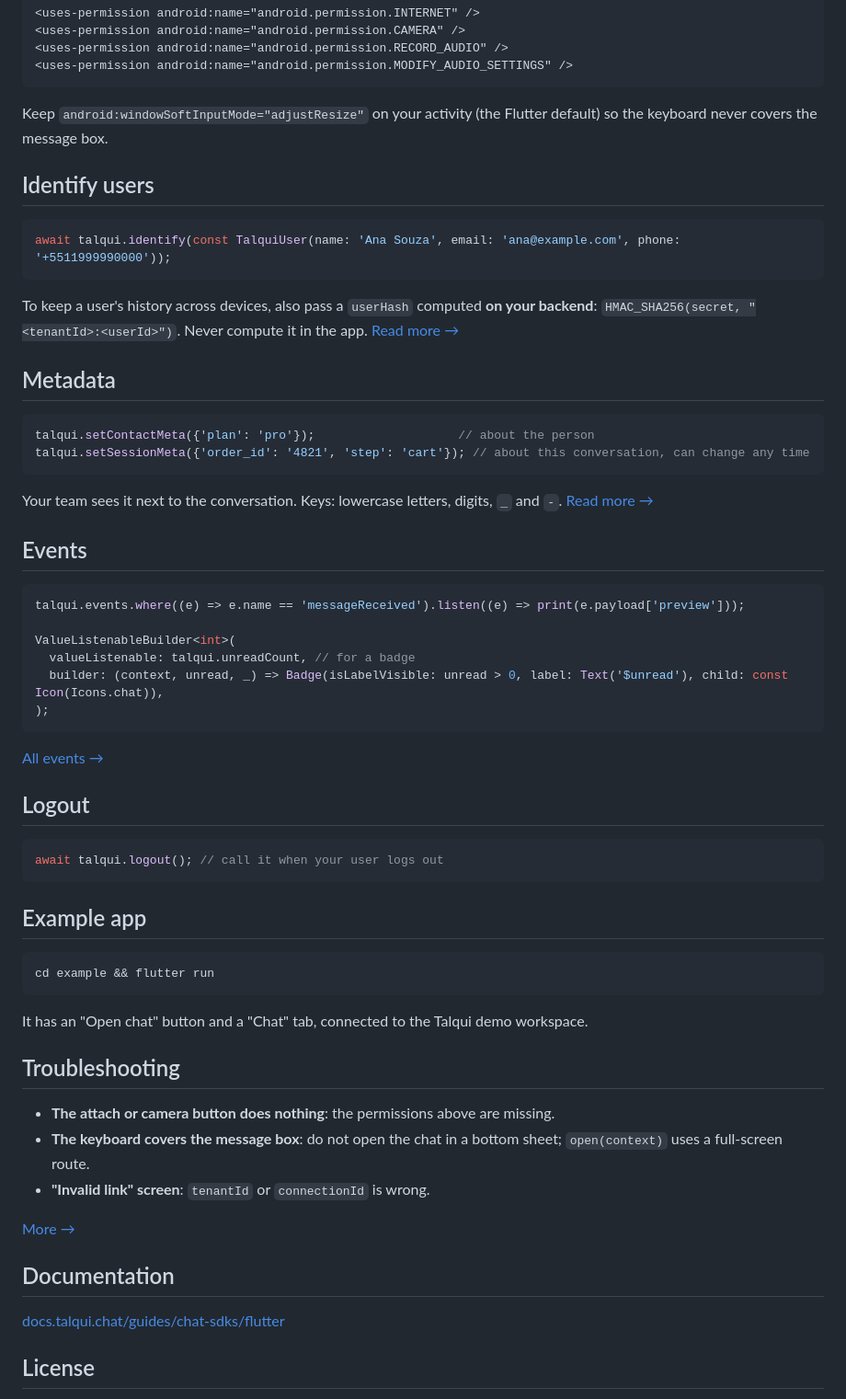
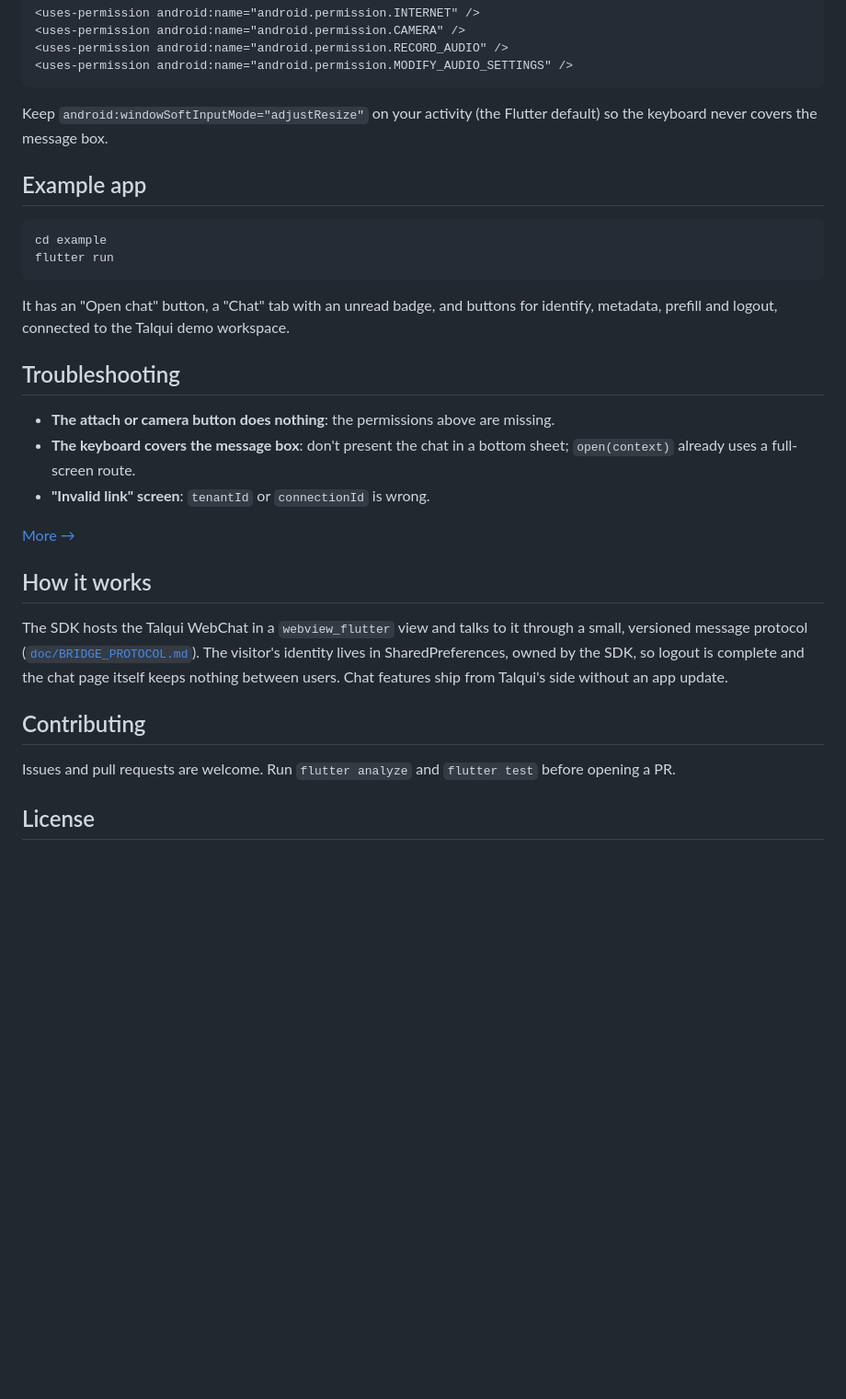
Before and after one commit to talqui-oss/talqui-sdk-flutter, a Markdown page: README.md, the part around one of its changes. Shown at 92% size. Drawn GitHub-style; blank space fills up the shorter version.

````diff
--- a/README.md
+++ b/README.md
@@ -63,61 +212,30 @@ Attachments, photos and voice messages need these entries.
 
 Keep `android:windowSoftInputMode="adjustResize"` on your activity (the Flutter default) so the keyboard never covers the message box.
 
-## Identify users
-
-```dart
-await talqui.identify(const TalquiUser(name: 'Ana Souza', email: 'ana@example.com', phone: '+5511999990000'));
-```
-
-To keep a user's history across devices, also pass a `userHash` computed **on your backend**: `HMAC_SHA256(secret, "<tenantId>:<userId>")`. Never compute it in the app. [Read more →](https://docs.talqui.chat/guides/chat-sdks/identify-users)
-
-## Metadata
-
-```dart
-talqui.setContactMeta({'plan': 'pro'});                    // about the person
-talqui.setSessionMeta({'order_id': '4821', 'step': 'cart'}); // about this conversation, can change any time
-```
-
-Your team sees it next to the conversation. Keys: lowercase letters, digits, `_` and `-`. [Read more →](https://docs.talqui.chat/guides/chat-sdks/metadata)
-
-## Events
-
-```dart
-talqui.events.where((e) => e.name == 'messageReceived').listen((e) => print(e.payload['preview']));
-
-ValueListenableBuilder<int>(
-  valueListenable: talqui.unreadCount, // for a badge
-  builder: (context, unread, _) => Badge(isLabelVisible: unread > 0, label: Text('$unread'), child: const Icon(Icons.chat)),
-);
-```
-
-[All events →](https://docs.talqui.chat/guides/chat-sdks/events)
-
-## Logout
-
-```dart
-await talqui.logout(); // call it when your user logs out
-```
-
 ## Example app
 
 ```bash
-cd example && flutter run
+cd example
+flutter run
 ```
 
-It has an "Open chat" button and a "Chat" tab, connected to the Talqui demo workspace.
+It has an "Open chat" button, a "Chat" tab with an unread badge, and buttons for identify, metadata, prefill and logout, connected to the Talqui demo workspace.
 
 ## Troubleshooting
 
 - **The attach or camera button does nothing**: the permissions above are missing.
-- **The keyboard covers the message box**: do not open the chat in a bottom sheet; `open(context)` uses a full-screen route.
+- **The keyboard covers the message box**: don't present the chat in a bottom sheet; `open(context)` already uses a full-screen route.
 - **"Invalid link" screen**: `tenantId` or `connectionId` is wrong.
 
 [More →](https://docs.talqui.chat/guides/chat-sdks/troubleshooting)
 
-## Documentation
+## How it works
 
-[docs.talqui.chat/guides/chat-sdks/flutter](https://docs.talqui.chat/guides/chat-sdks/flutter)
+The SDK hosts the Talqui WebChat in a `webview_flutter` view and talks to it through a small, versioned message protocol ([`doc/BRIDGE_PROTOCOL.md`](https://github.com/talqui-oss/talqui-sdk-flutter/blob/main/doc/BRIDGE_PROTOCOL.md)). The visitor's identity lives in SharedPreferences, owned by the SDK, so logout is complete and the chat page itself keeps nothing between users. Chat features ship from Talqui's side without an app update.
+
+## Contributing
+
+Issues and pull requests are welcome. Run `flutter analyze` and `flutter test` before opening a PR.
 
 ## License
 
````
Also changed, not shown: other parts of README.md (+163 -16 lines), .github/assets/cover.png (added), 1 other file.
